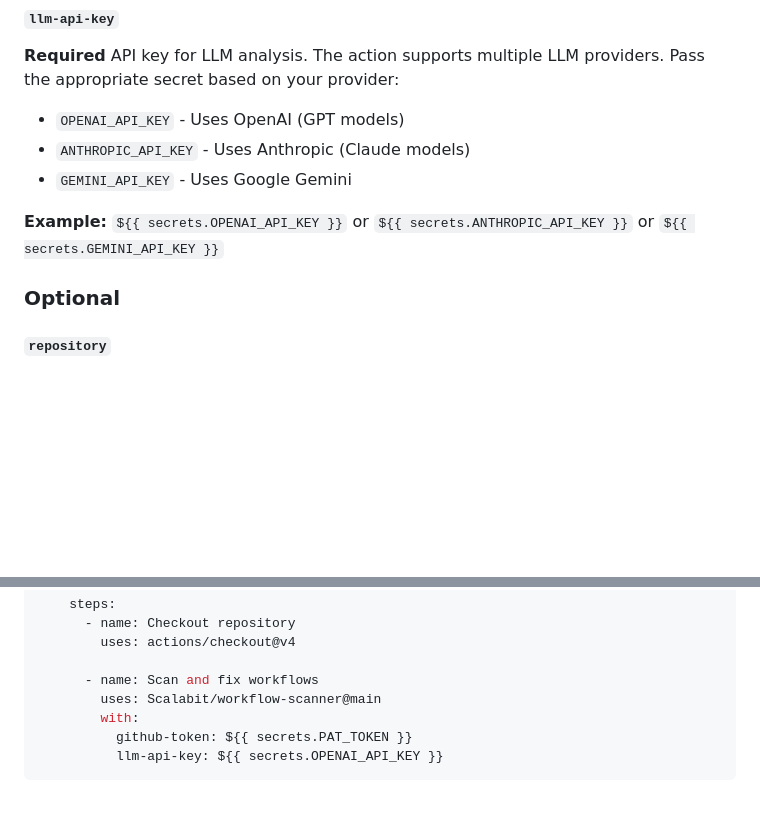
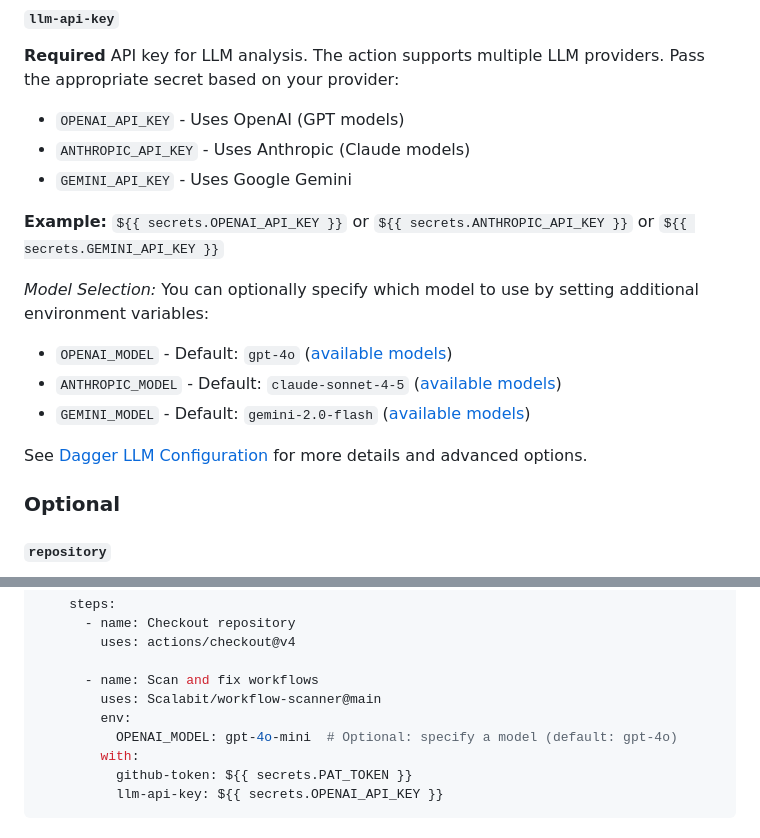
Before and after one commit to Scalabit/workflow-scanner, a Markdown page: README.md, 2 parts joined by grey strips. GitHub-like rendering; blank space fills up the shorter version.

Commit message:
feat: add model selection example

```diff
--- a/README.md
+++ b/README.md
@@ -34,6 +34,13 @@ When security issues are found, the action automatically creates a pull request
 - `GEMINI_API_KEY` - Uses Google Gemini
 
 **Example:** `${{ secrets.OPENAI_API_KEY }}` or `${{ secrets.ANTHROPIC_API_KEY }}` or `${{ secrets.GEMINI_API_KEY }}`
+
+*Model Selection:* You can optionally specify which model to use by setting additional environment variables:
+- `OPENAI_MODEL` - Default: `gpt-4o` ([available models](https://platform.openai.com/docs/models))
+- `ANTHROPIC_MODEL` - Default: `claude-sonnet-4-5` ([available models](https://docs.anthropic.com/en/docs/about-claude/models/all-models))
+- `GEMINI_MODEL` - Default: `gemini-2.0-flash` ([available models](https://ai.google.dev/gemini-api/docs/models/gemini))
+
+See [Dagger LLM Configuration](https://docs.dagger.io/reference/configuration/llm) for more details and advanced options.
 
 ### Optional
 
@@ -94,6 +101,8 @@ jobs:
 
       - name: Scan and fix workflows
         uses: Scalabit/workflow-scanner@main
+        env:
+          OPENAI_MODEL: gpt-4o-mini  # Optional: specify a model (default: gpt-4o)
         with:
           github-token: ${{ secrets.PAT_TOKEN }}
           llm-api-key: ${{ secrets.OPENAI_API_KEY }}
```
